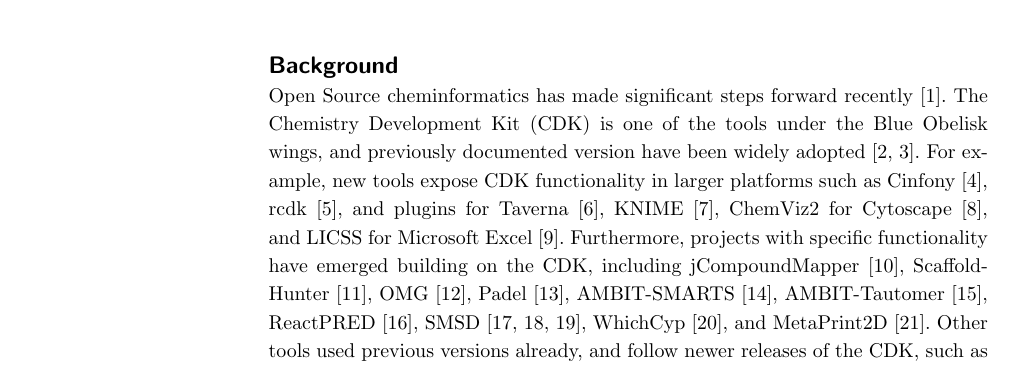
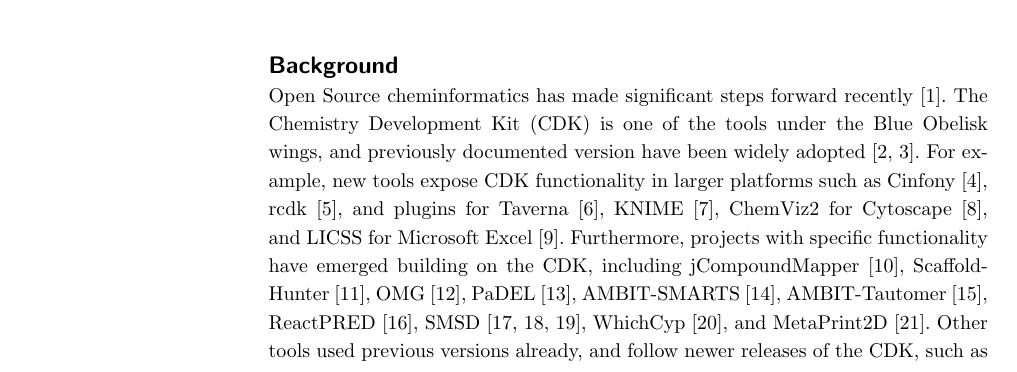
Before and after one commit to cdk/cdk-paper-3, a LaTeX document (article.tex): part of page 1 of 17, cut so that both start at the same text. Compiled offline with pdfLaTeX.

Commit message:
Small typo fix

```diff
--- a/article.tex
+++ b/article.tex
@@ -242,7 +242,7 @@
 Microsoft Excel~\cite{Lawson2012}.
 Furthermore, projects with specific functionality have emerged building on the CDK, including
 jCompoundMapper~\cite{Hinselmann2011}, ScaffoldHunter~\cite{wetzel2009interactive}, OMG~\cite{Peironcely2012},
-Padel~\cite{yap2011padel}, AMBIT-SMARTS~\cite{jeliazkova2011ambitsmarts}, AMBIT-Tautomer~\cite{kochev2013ambit},
+PaDEL~\cite{yap2011padel}, AMBIT-SMARTS~\cite{jeliazkova2011ambitsmarts}, AMBIT-Tautomer~\cite{kochev2013ambit},
 ReactPRED~\cite{ReactPRED}, SMSD~\cite{Rahman2009,Rahman2014,Rahman2016}, WhichCyp~\cite{Rostkowski2013},
 and MetaPrint2D~\cite{Carlsson2010}. Other tools used previous versions already, and follow
 newer releases of the CDK, such as Bioclipse~\cite{spjuth2007bioclipse,
```
